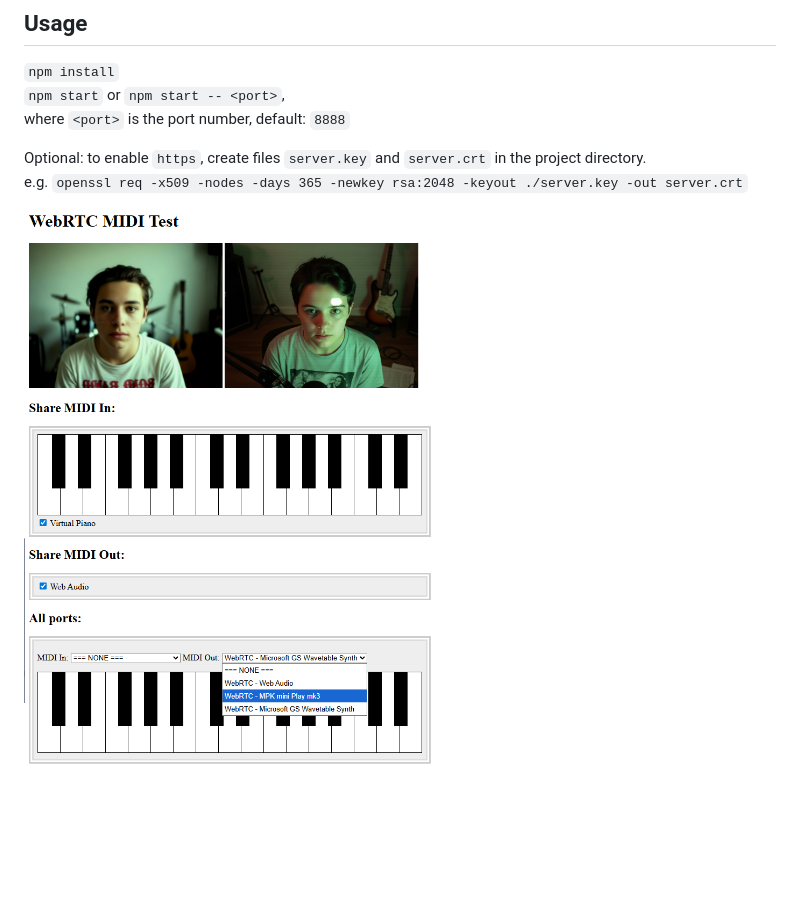
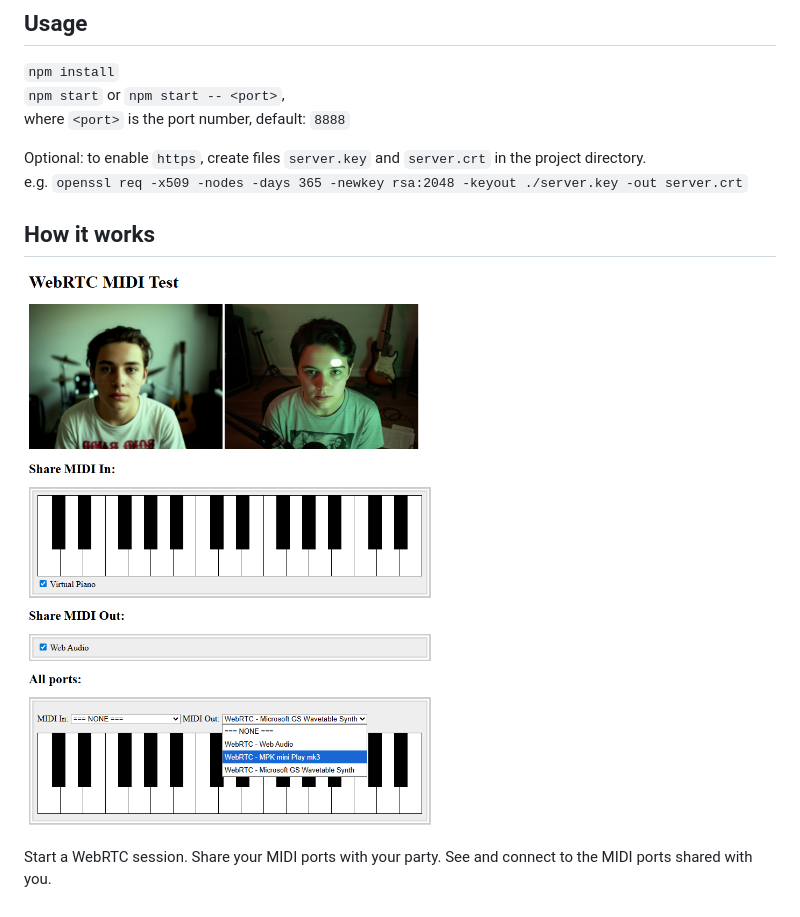
Before and after one commit to jazz-soft/RTC-MIDI-Test, a Markdown page: README.md, the part around the change. GitHub-like rendering; pictures changed too: content/screen.png; blank space fills up the shorter version.

```diff
--- a/README.md
+++ b/README.md
@@ -15,4 +15,7 @@ where `<port>` is the port number, default: `8888`
 Optional: to enable `https`, create files `server.key` and `server.crt` in the project directory.
 e.g. `openssl req -x509 -nodes -days 365 -newkey rsa:2048 -keyout ./server.key -out server.crt`
 
+## How it works
 ![MIDI via WebRTC screenshot](https://raw.githubusercontent.com/jazz-soft/RTC-MIDI-Test/refs/heads/main/content/screen.png)
+
+Start a WebRTC session. Share your MIDI ports with your party. See and connect to the MIDI ports shared with you.
```
